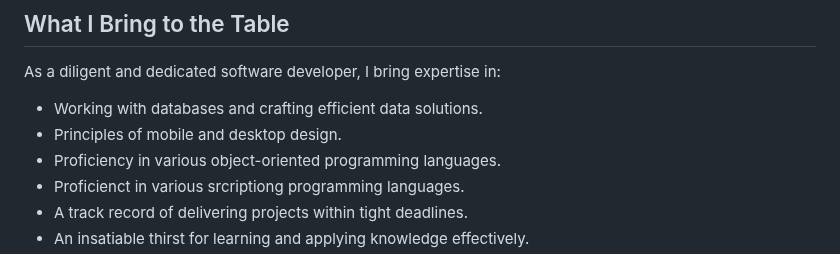
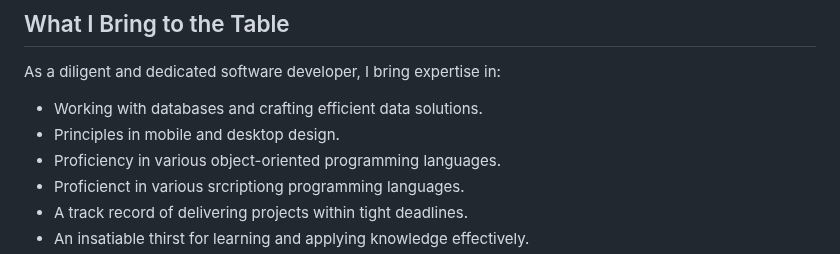
Before and after one commit to ag-gr-hub/ag-gr-hub, a Markdown page: README.md, the part around the change. Rendered like a GitHub page.

```diff
--- a/README.md
+++ b/README.md
@@ -16,7 +16,7 @@ I'm a cum laude graduate from Colegio Universitario of San Juan, holding a Bache
 As a diligent and dedicated software developer, I bring expertise in:
 
 - Working with databases and crafting efficient data solutions.
-- Principles of mobile and desktop design.
+- Principles in mobile and desktop design.
 - Proficiency in various object-oriented programming languages.
 - Proficienct in various srcriptiong programming languages.
 - A track record of delivering projects within tight deadlines.
```
